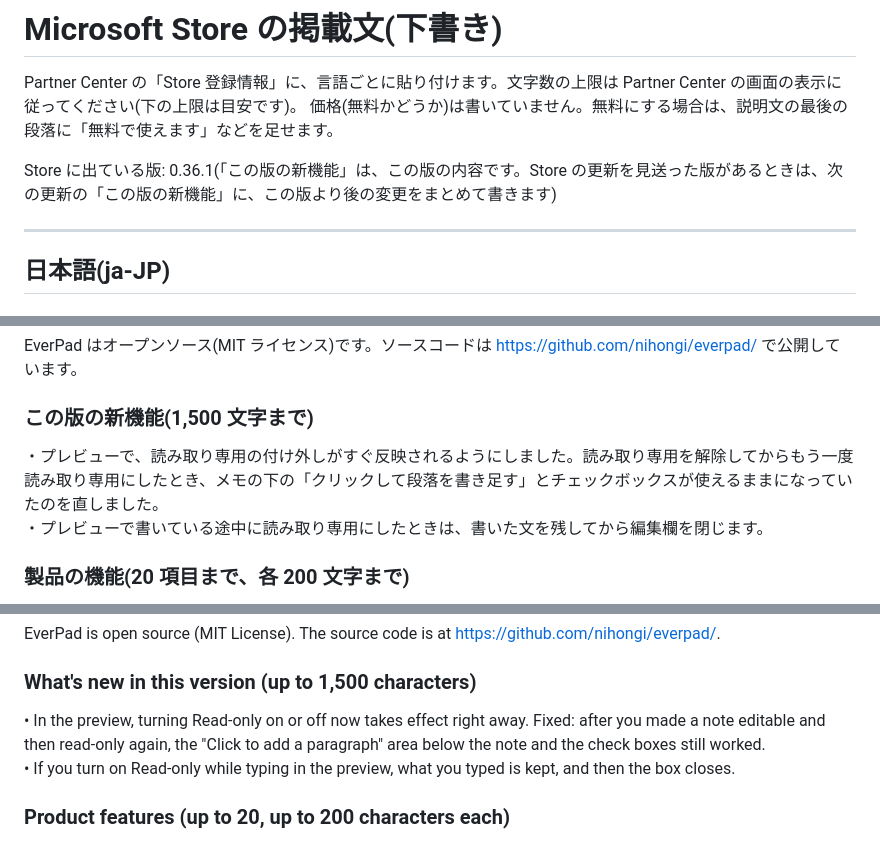
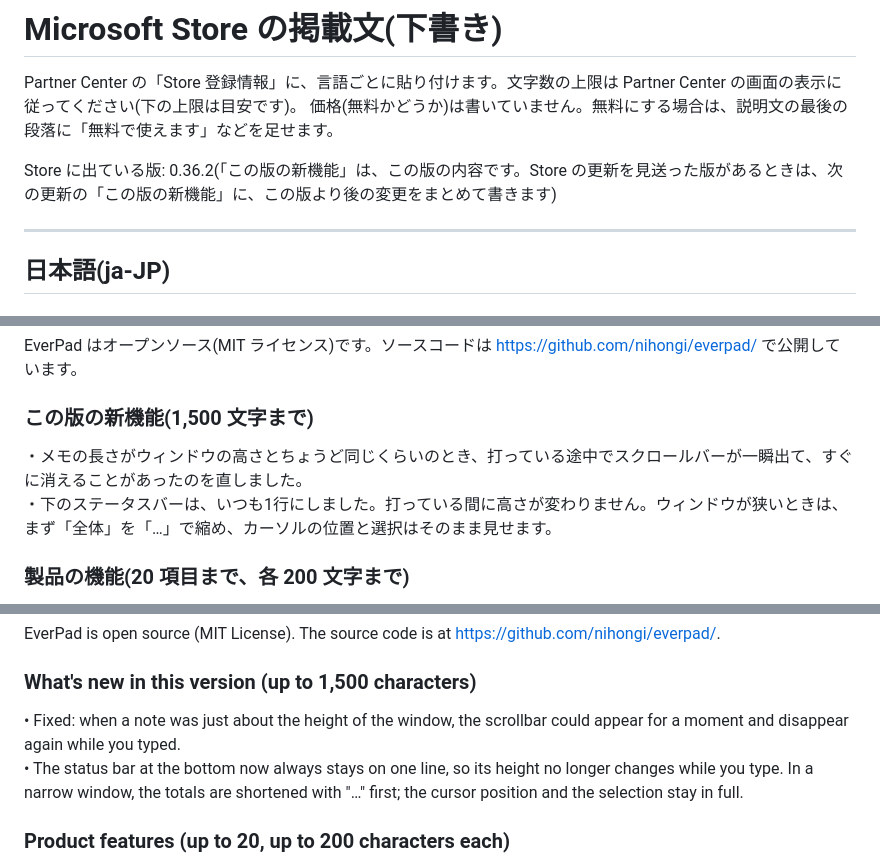
Before and after one commit to nihongi/everpad, a Markdown page: store/listing.md, 3 parts joined by grey strips. Rendered like a GitHub page.

Commit message:
Store 掲載文を 0.36.2 に更新した
- Store に出ている版を 0.36.2 にし、「この版の新機能」を 0.36.2 の内容
  (スクロールバーが一瞬出て消えるのを直したこと、ステータスバーをいつも1行にしたこと)にした。
(日本語と英語)

Co-Authored-By: Claude Opus 5.5 <noreply@anthropic.com>

```diff
--- a/store/listing.md
+++ b/store/listing.md
@@ -3,7 +3,7 @@
 Partner Center の「Store 登録情報」に、言語ごとに貼り付けます。文字数の上限は Partner Center の画面の表示に従ってください(下の上限は目安です)。
 価格(無料かどうか)は書いていません。無料にする場合は、説明文の最後の段落に「無料で使えます」などを足せます。
 
-Store に出ている版: 0.36.1(「この版の新機能」は、この版の内容です。Store の更新を見送った版があるときは、次の更新の「この版の新機能」に、この版より後の変更をまとめて書きます)
+Store に出ている版: 0.36.2(「この版の新機能」は、この版の内容です。Store の更新を見送った版があるときは、次の更新の「この版の新機能」に、この版より後の変更をまとめて書きます)
 
 ---
 
@@ -59,8 +59,8 @@ EverPad はオープンソース(MIT ライセンス)です。ソースコード
 
 ### この版の新機能(1,500 文字まで)
 
-・プレビューで、読み取り専用の付け外しがすぐ反映されるようにしました。読み取り専用を解除してからもう一度読み取り専用にしたとき、メモの下の「クリックして段落を書き足す」とチェックボックスが使えるままになっていたのを直しました。
-・プレビューで書いている途中に読み取り専用にしたときは、書いた文を残してから編集欄を閉じます。
+・メモの長さがウィンドウの高さとちょうど同じくらいのとき、打っている途中でスクロールバーが一瞬出て、すぐに消えることがあったのを直しました。
+・下のステータスバーは、いつも1行にしました。打っている間に高さが変わりません。ウィンドウが狭いときは、まず「全体」を「…」で縮め、カーソルの位置と選択はそのまま見せます。
 
 ### 製品の機能(20 項目まで、各 200 文字まで)
 
@@ -154,8 +154,8 @@ EverPad is open source (MIT License). The source code is at https://github.com/n
 
 ### What's new in this version (up to 1,500 characters)
 
-• In the preview, turning Read-only on or off now takes effect right away. Fixed: after you made a note editable and then read-only again, the "Click to add a paragraph" area below the note and the check boxes still worked.
-• If you turn on Read-only while typing in the preview, what you typed is kept, and then the box closes.
+• Fixed: when a note was just about the height of the window, the scrollbar could appear for a moment and disappear again while you typed.
+• The status bar at the bottom now always stays on one line, so its height no longer changes while you type. In a narrow window, the totals are shortened with "…" first; the cursor position and the selection stay in full.
 
 ### Product features (up to 20, up to 200 characters each)
 
```
